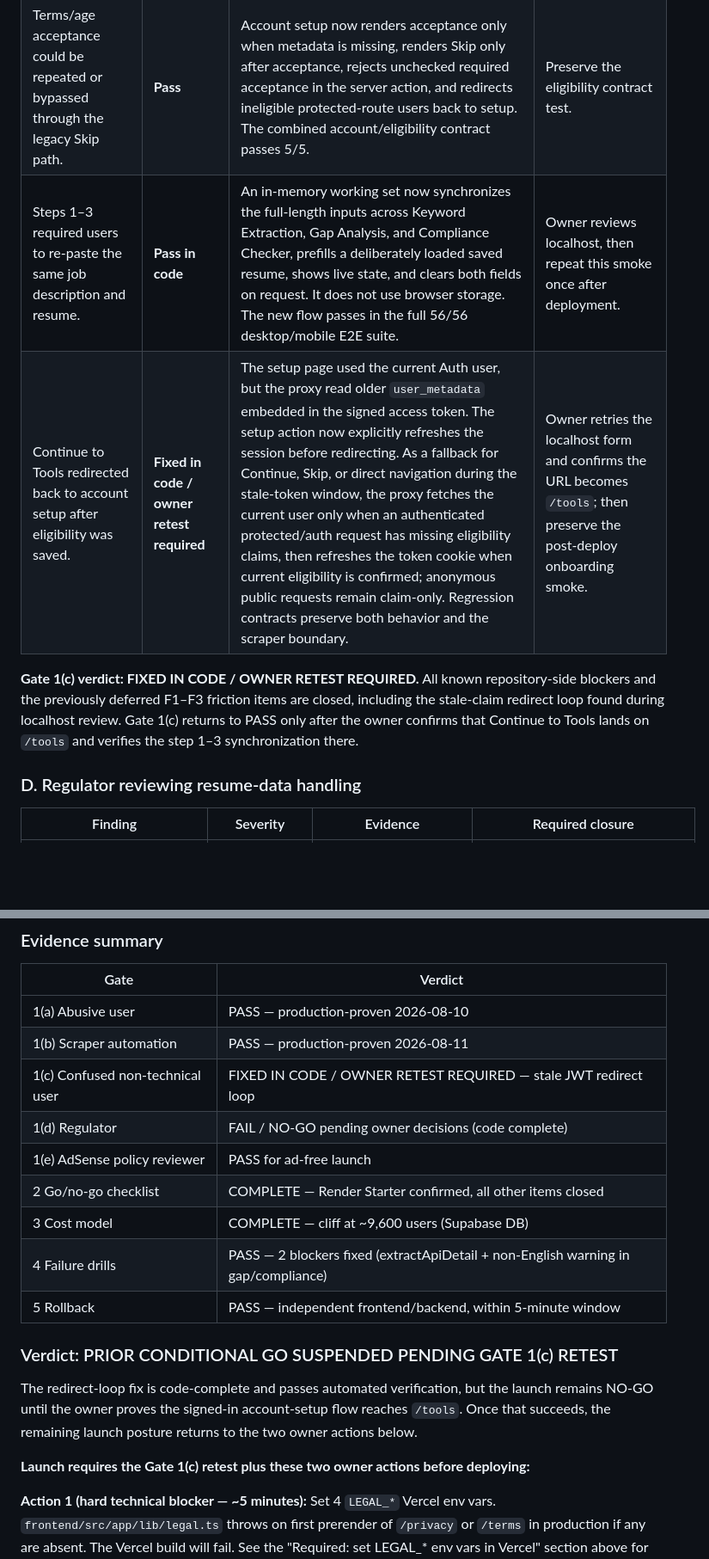
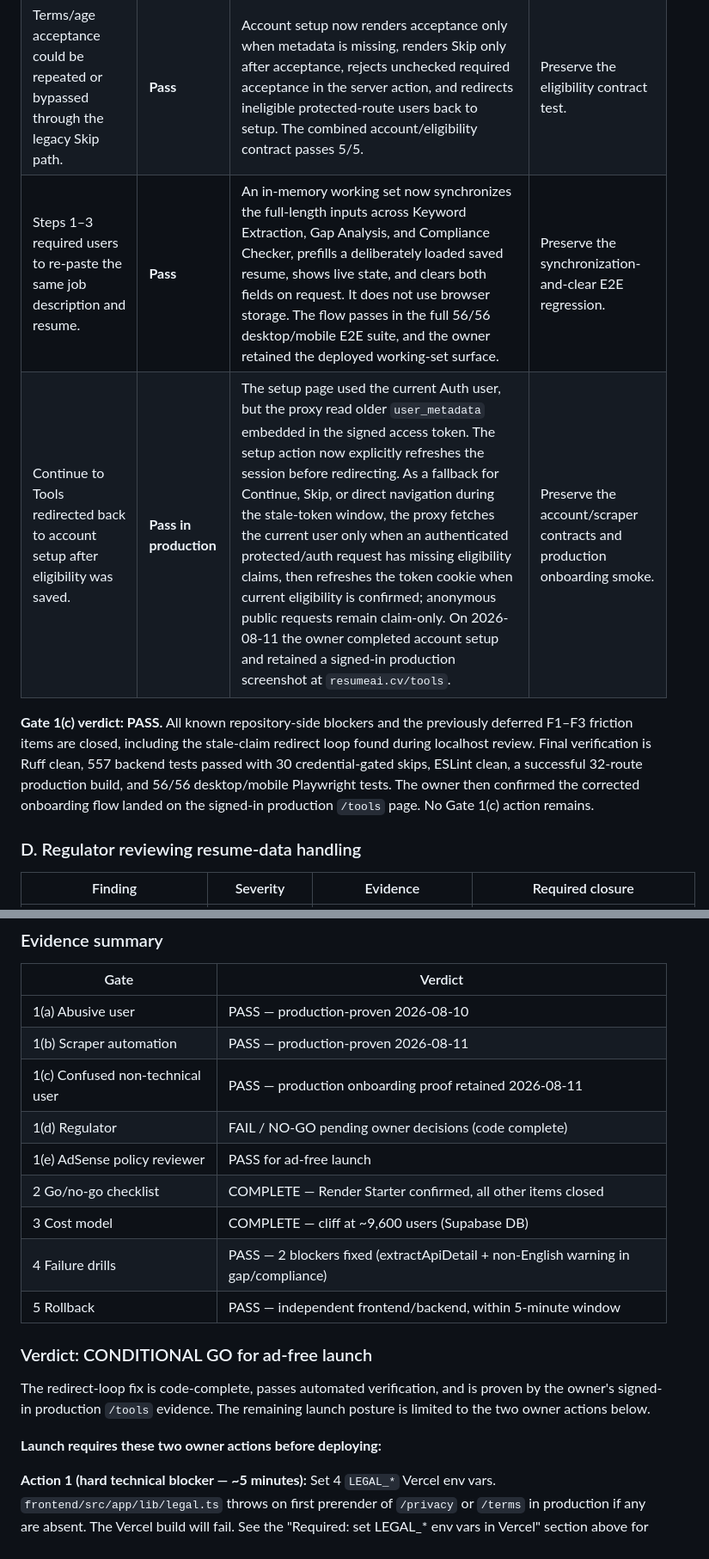
Before and after one commit to LNB-Aveva/unified-resume-builder, a Markdown page: docs/LAUNCH_READINESS_AUDIT.md, 2 parts joined by grey strips. Shown at 86% size. GitHub-like rendering; blank space fills up the shorter version.

Commit message:
[copilot] close Gate 1c production verification

```diff
--- a/docs/LAUNCH_READINESS_AUDIT.md
+++ b/docs/LAUNCH_READINESS_AUDIT.md
@@ -97,14 +97,17 @@ production proof, incident procedure, and residual-risk boundary are in
 | Scope limitations are substantially clearer than in the closed audit. | Pass | Public copy states English-language and taxonomy limitations, says scoring is directional, and explains that pasted-text checks cannot inspect PDF/DOCX layout. Non-English detection now returns a warning. | Verify the actual deployed signed-in flow in Gate 4. |
 | Signed-in AI Summary works through the deployed production stack. | Pass | The owner generated a 61-word summary on production with a real Supabase session and Hugging Face response. | Preserve as a release smoke test. |
 | Terms/age acceptance could be repeated or bypassed through the legacy Skip path. | **Pass** | Account setup now renders acceptance only when metadata is missing, renders Skip only after acceptance, rejects unchecked required acceptance in the server action, and redirects ineligible protected-route users back to setup. The combined account/eligibility contract passes 5/5. | Preserve the eligibility contract test. |
-| Steps 1–3 required users to re-paste the same job description and resume. | **Pass in code** | An in-memory working set now synchronizes the full-length inputs across Keyword Extraction, Gap Analysis, and Compliance Checker, prefills a deliberately loaded saved resume, shows live state, and clears both fields on request. It does not use browser storage. The new flow passes in the full 56/56 desktop/mobile E2E suite. | Owner reviews localhost, then repeat this smoke once after deployment. |
-| Continue to Tools redirected back to account setup after eligibility was saved. | **Fixed in code / owner retest required** | The setup page used the current Auth user, but the proxy read older `user_metadata` embedded in the signed access token. The setup action now explicitly refreshes the session before redirecting. As a fallback for Continue, Skip, or direct navigation during the stale-token window, the proxy fetches the current user only when an authenticated protected/auth request has missing eligibility claims, then refreshes the token cookie when current eligibility is confirmed; anonymous public requests remain claim-only. Regression contracts preserve both behavior and the scraper boundary. | Owner retries the localhost form and confirms the URL becomes `/tools`; then preserve the post-deploy onboarding smoke. |
+| Steps 1–3 required users to re-paste the same job description and resume. | **Pass** | An in-memory working set now synchronizes the full-length inputs across Keyword Extraction, Gap Analysis, and Compliance Checker, prefills a deliberately loaded saved resume, shows live state, and clears both fields on request. It does not use browser storage. The flow passes in the full 56/56 desktop/mobile E2E suite, and the owner retained the deployed working-set surface. | Preserve the synchronization-and-clear E2E regression. |
+| Continue to Tools redirected back to account setup after eligibility was saved. | **Pass in production** | The setup page used the current Auth user, but the proxy read older `user_metadata` embedded in the signed access token. The setup action now explicitly refreshes the session before redirecting. As a fallback for Continue, Skip, or direct navigation during the stale-token window, the proxy fetches the current user only when an authenticated protected/auth request has missing eligibility claims, then refreshes the token cookie when current eligibility is confirmed; anonymous public requests remain claim-only. On 2026-08-11 the owner completed account setup and retained a signed-in production screenshot at `resumeai.cv/tools`. | Preserve the account/scraper contracts and production onboarding smoke. |
 
-**Gate 1(c) verdict: FIXED IN CODE / OWNER RETEST REQUIRED.** All known
+**Gate 1(c) verdict: PASS.** All known
 repository-side blockers and the previously deferred F1–F3 friction items are
 closed, including the stale-claim redirect loop found during localhost review.
-Gate 1(c) returns to PASS only after the owner confirms that Continue to Tools
-lands on `/tools` and verifies the step 1–3 synchronization there.
+Final verification is Ruff clean, 557 backend tests passed with 30
+credential-gated skips, ESLint clean, a successful 32-route production build,
+and 56/56 desktop/mobile Playwright tests.
+The owner then confirmed the corrected onboarding flow landed on the signed-in
+production `/tools` page. No Gate 1(c) action remains.
 
 ### D. Regulator reviewing resume-data handling
 
@@ -462,7 +465,7 @@ Frontend and backend are independently rollbackable because:
 |---|---|
 | 1(a) Abusive user | PASS — production-proven 2026-08-10 |
 | 1(b) Scraper automation | PASS — production-proven 2026-08-11 |
-| 1(c) Confused non-technical user | FIXED IN CODE / OWNER RETEST REQUIRED — stale JWT redirect loop |
+| 1(c) Confused non-technical user | PASS — production onboarding proof retained 2026-08-11 |
 | 1(d) Regulator | FAIL / NO-GO pending owner decisions (code complete) |
 | 1(e) AdSense policy reviewer | PASS for ad-free launch |
 | 2 Go/no-go checklist | COMPLETE — Render Starter confirmed, all other items closed |
@@ -470,11 +473,11 @@ Frontend and backend are independently rollbackable because:
 | 4 Failure drills | PASS — 2 blockers fixed (extractApiDetail + non-English warning in gap/compliance) |
 | 5 Rollback | PASS — independent frontend/backend, within 5-minute window |
 
-### Verdict: PRIOR CONDITIONAL GO SUSPENDED PENDING GATE 1(c) RETEST
+### Verdict: CONDITIONAL GO for ad-free launch
 
-The redirect-loop fix is code-complete and passes automated verification, but the launch remains NO-GO until the owner proves the signed-in account-setup flow reaches `/tools`. Once that succeeds, the remaining launch posture returns to the two owner actions below.
+The redirect-loop fix is code-complete, passes automated verification, and is proven by the owner's signed-in production `/tools` evidence. The remaining launch posture is limited to the two owner actions below.
 
-**Launch requires the Gate 1(c) retest plus these two owner actions before deploying:**
+**Launch requires these two owner actions before deploying:**
 
 **Action 1 (hard technical blocker — ~5 minutes):** Set 4 `LEGAL_*` Vercel env vars. `frontend/src/app/lib/legal.ts` throws on first prerender of `/privacy` or `/terms` in production if any are absent. The Vercel build will fail. See the "Required: set LEGAL_* env vars in Vercel" section above for exact variable names.
 
```
Also changed, not shown: other parts of docs/LAUNCH_READINESS_AUDIT.md (+4 -4 lines), .ai-sync/WORKLOG.md (+6 -5 lines).
